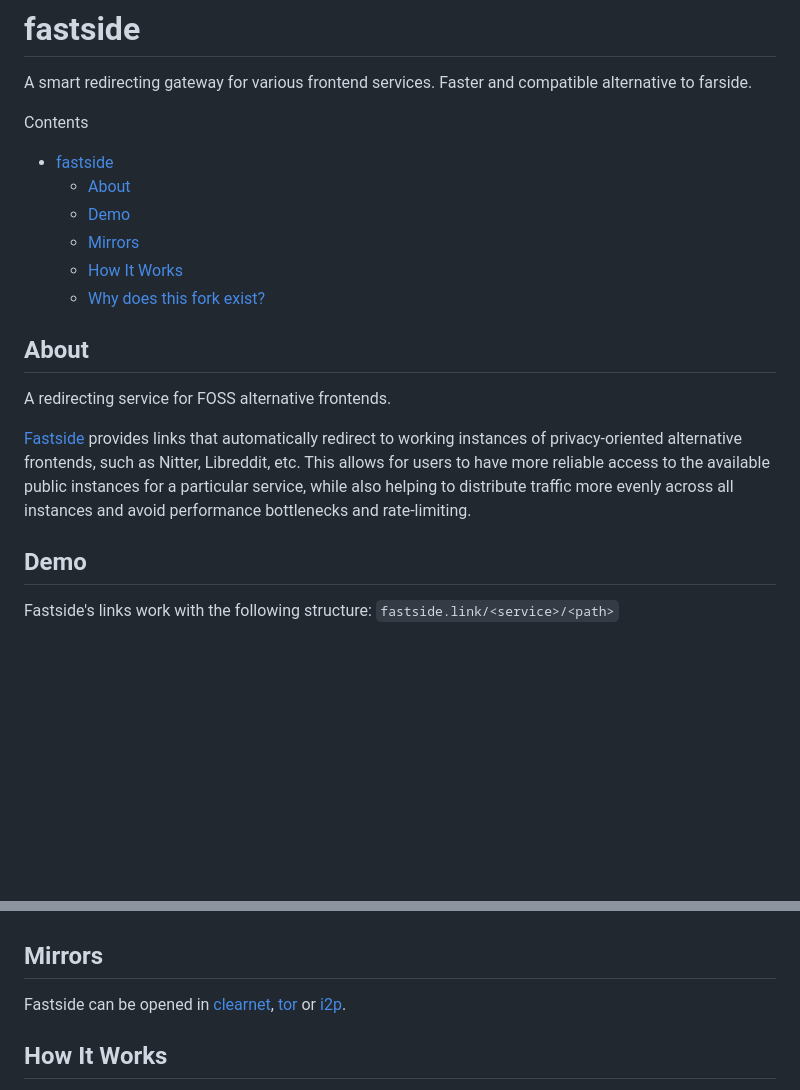
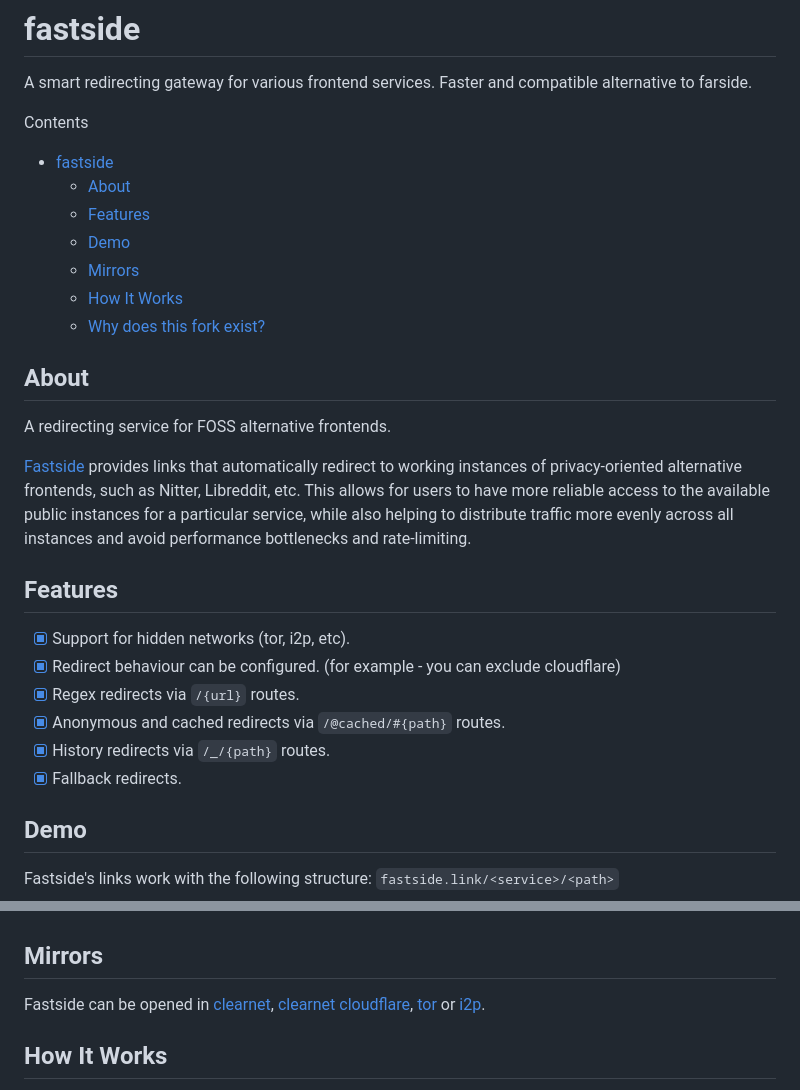
Before and after one commit to cofob/fastside, a Markdown page: README.md, 2 parts joined by grey strips. Rendered like a GitHub page; blank space fills up the shorter version.

Commit message:
chore: Add features section to README.md

```diff
--- a/README.md
+++ b/README.md
@@ -7,6 +7,7 @@ Contents
 
 - [fastside](#fastside)
   - [About](#about)
+  - [Features](#features)
   - [Demo](#demo)
   - [Mirrors](#mirrors)
   - [How It Works](#how-it-works)
@@ -22,6 +23,15 @@ Libreddit, etc. This allows for users to have more reliable access to the
 available public instances for a particular service, while also helping to
 distribute traffic more evenly across all instances and avoid performance
 bottlenecks and rate-limiting.
+
+## Features
+
+- [x] Support for hidden networks (tor, i2p, etc).
+- [x] Redirect behaviour can be configured. (for example - you can exclude cloudflare)
+- [x] Regex redirects via `/{url}` routes.
+- [x] Anonymous and cached redirects via `/@cached/#{path}` routes.
+- [x] History redirects via `/_/{path}` routes.
+- [x] Fallback redirects.
 
 ## Demo
 
@@ -67,7 +77,7 @@ For example:
 
 ## Mirrors
 
-Fastside can be opened in [clearnet](https://fastside.link/), [tor]() or [i2p]().
+Fastside can be opened in [clearnet](https://fastside.link/), [clearnet cloudflare](https://cdn.fastside.link/), [tor]() or [i2p]().
 
 ## How It Works
 
```
